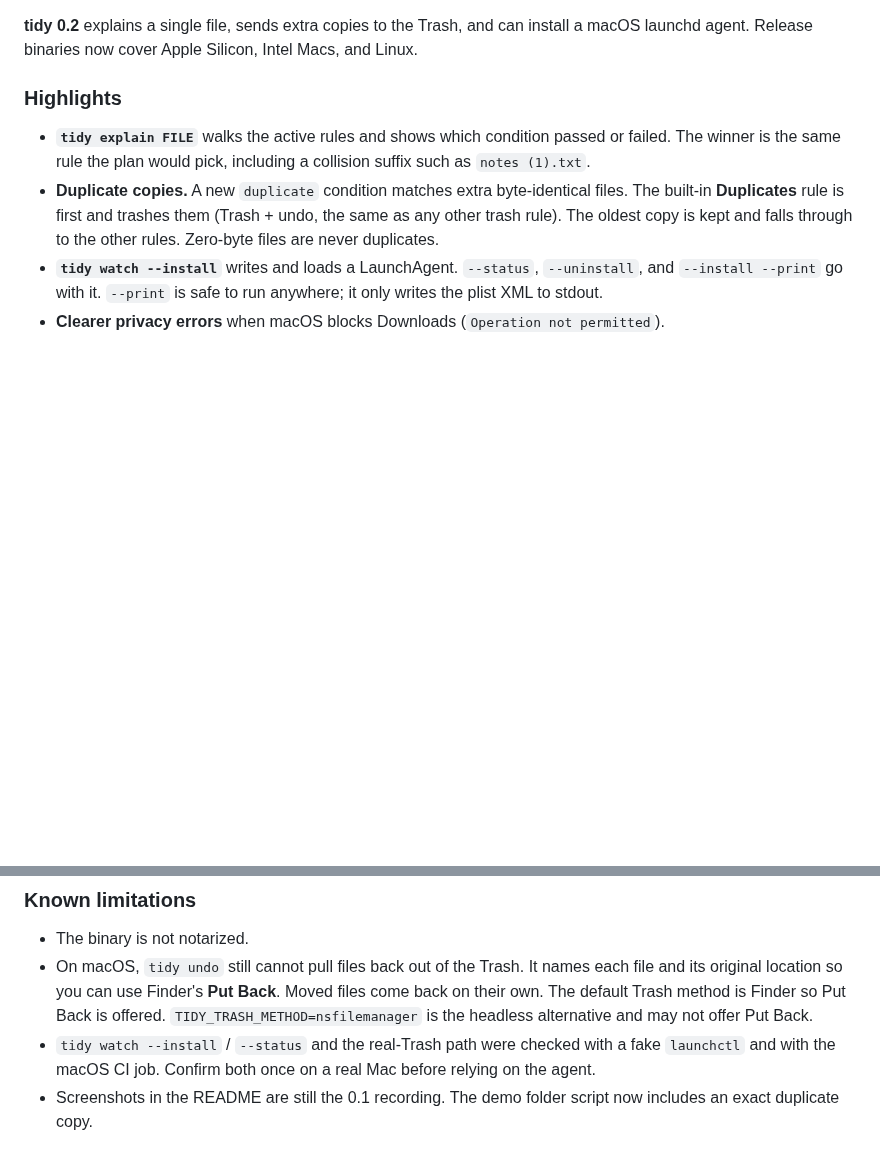
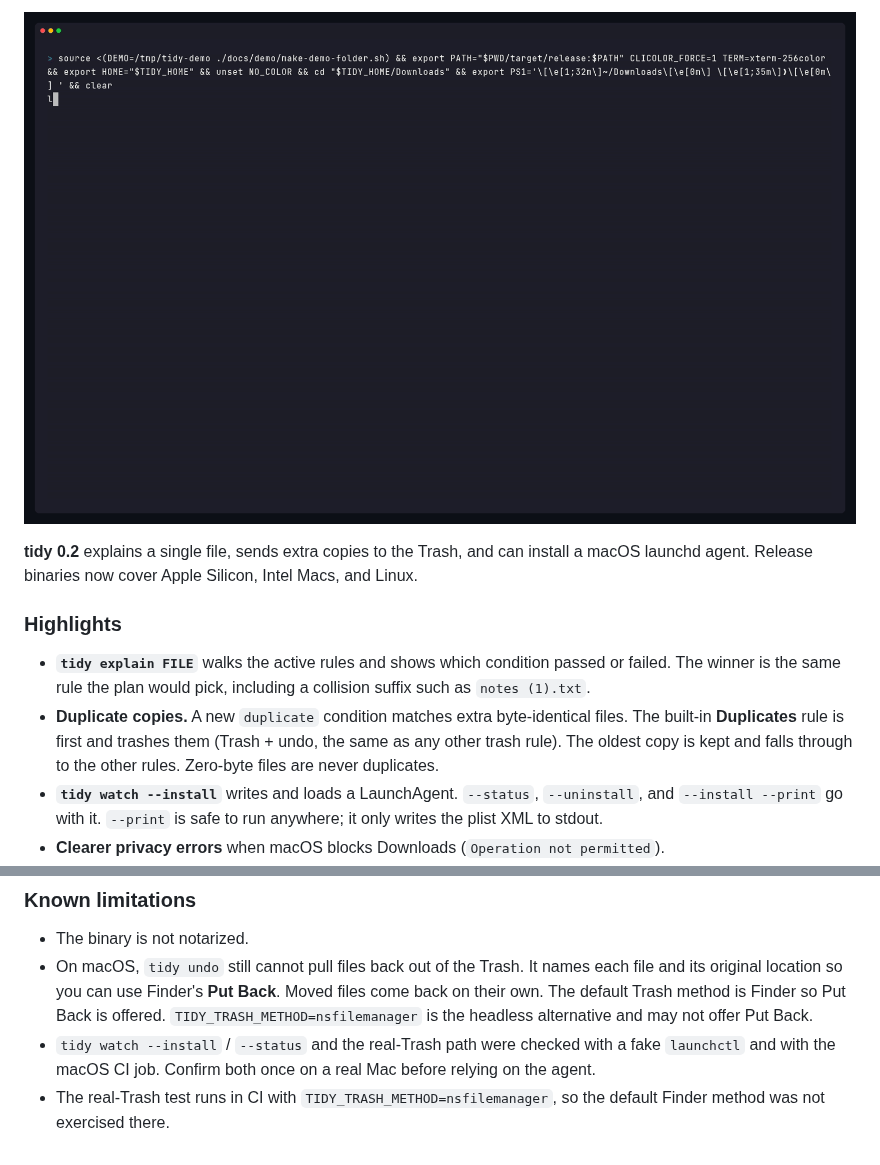
Before and after one commit to Jherin89/tidy, a Markdown page: docs/release-notes/v0.2.0.md, 2 parts joined by grey strips. GitHub-like rendering; pictures changed too: docs/demo.gif; blank space fills up the shorter version.

```diff
--- a/docs/release-notes/v0.2.0.md
+++ b/docs/release-notes/v0.2.0.md
@@ -1,3 +1,5 @@
+![tidy 0.2 demo](https://raw.githubusercontent.com/Jherin89/tidy/v0.2.0/docs/demo.gif)
+
 **tidy 0.2** explains a single file, sends extra copies to the Trash, and can install a macOS launchd agent. Release binaries now cover Apple Silicon, Intel Macs, and Linux.
 
 ### Highlights
@@ -37,4 +39,4 @@ Or build from source: `cargo install --git https://github.com/Jherin89/tidy --ta
 - The binary is not notarized.
 - On macOS, `tidy undo` still cannot pull files back out of the Trash. It names each file and its original location so you can use Finder's **Put Back**. Moved files come back on their own. The default Trash method is Finder so Put Back is offered. `TIDY_TRASH_METHOD=nsfilemanager` is the headless alternative and may not offer Put Back.
 - `tidy watch --install` / `--status` and the real-Trash path were checked with a fake `launchctl` and with the macOS CI job. Confirm both once on a real Mac before relying on the agent.
-- Screenshots in the README are still the 0.1 recording. The demo folder script now includes an exact duplicate copy.
+- The real-Trash test runs in CI with `TIDY_TRASH_METHOD=nsfilemanager`, so the default Finder method was not exercised there.
```
Also changed, not shown: README.md (+24 -12 lines), docs/dry-run.png, docs/explain.png (added), docs/undo.png, 3 other files.
